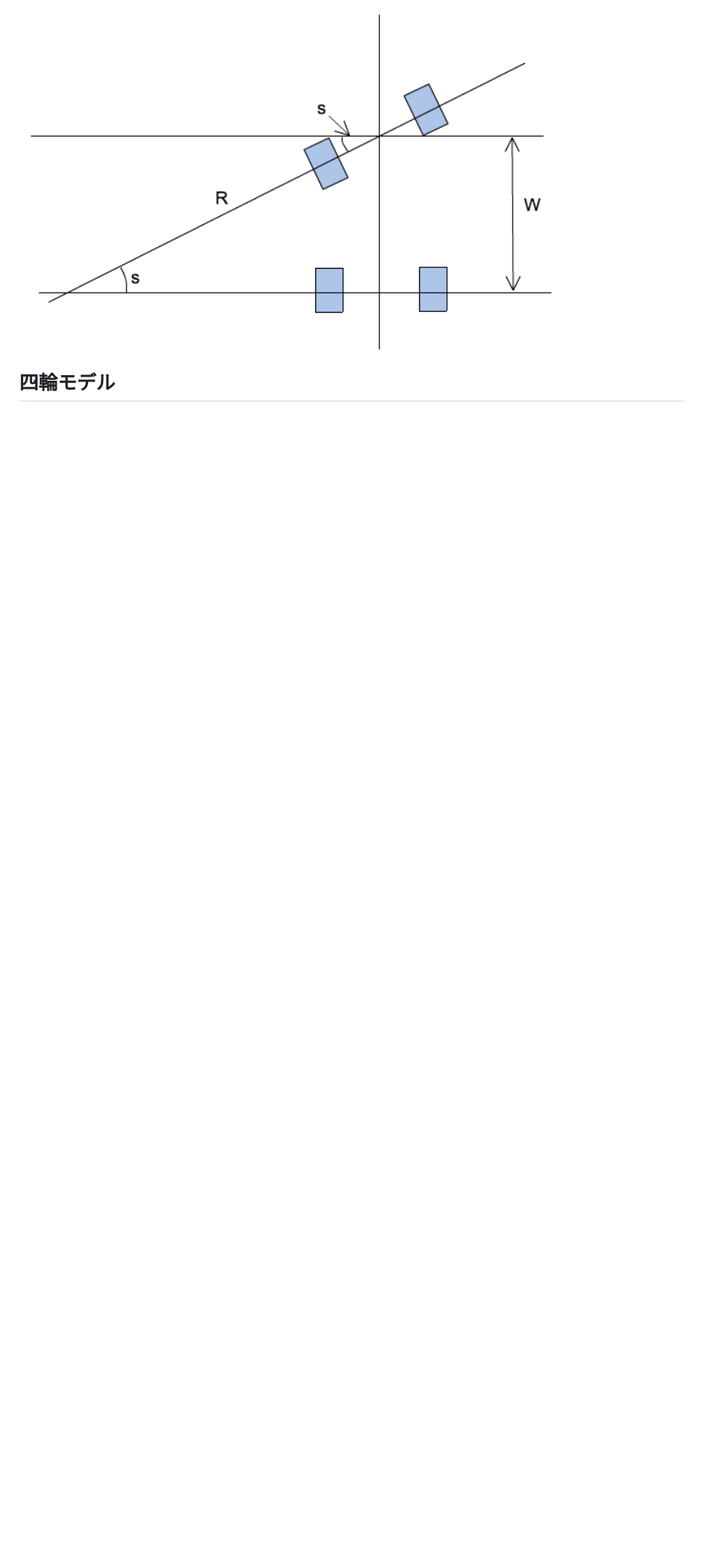
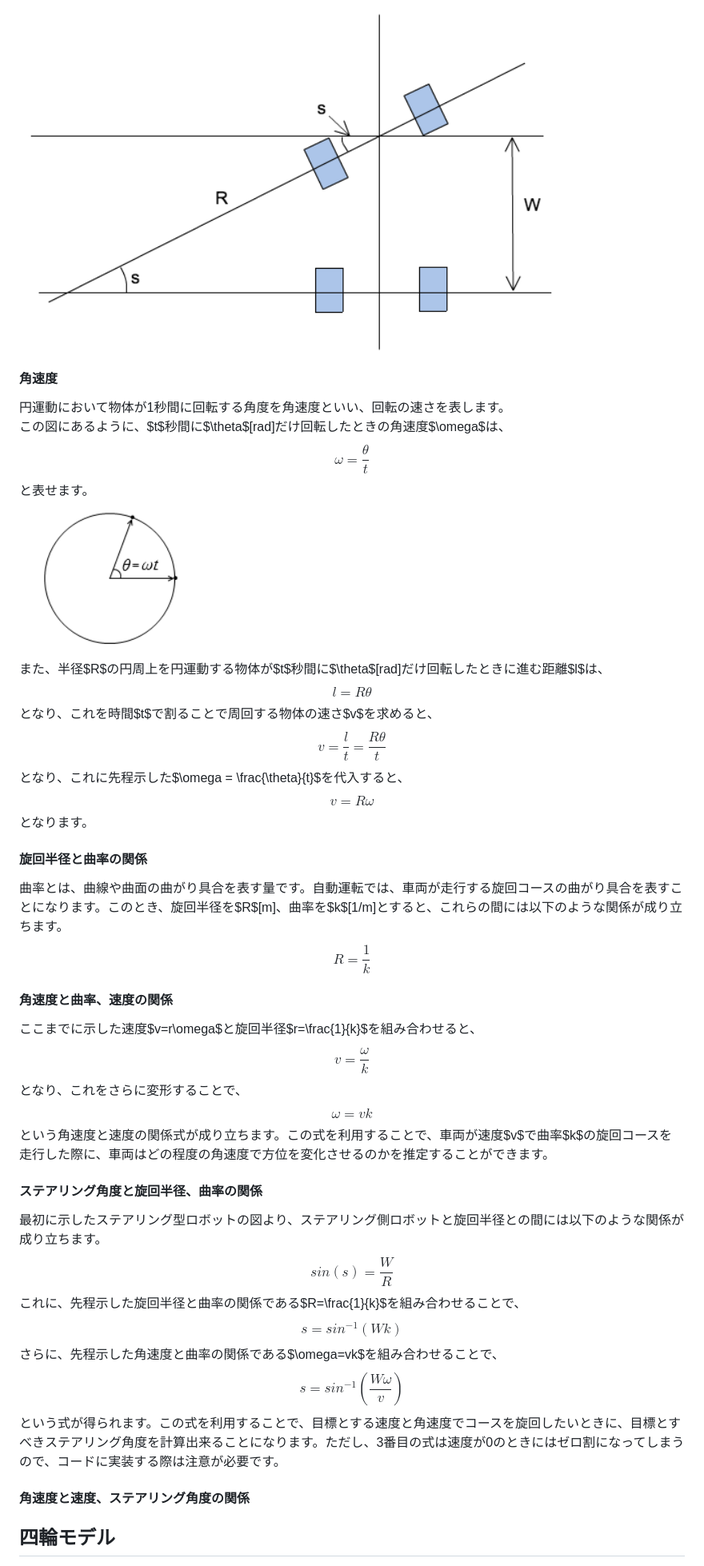
Before and after one commit to ShisatoYano/AutonomousVehicleControlBeginnersGuide, a Markdown page: motion_model/motion_model.md, the part around one of its changes. Shown at 80% size. GitHub-like rendering; pictures changed too: images/yaw_rate.png (added); blank space fills up the shorter version.

Commit message:
add base knowledge of circular model

```diff
--- a/motion_model/motion_model.md
+++ b/motion_model/motion_model.md
@@ -81,4 +84,60 @@ $$
 ![](/images/steering_robot.png)
+
+#### 角速度
+円運動において物体が1秒間に回転する角度を角速度といい、回転の速さを表します。
+この図にあるように、$t$秒間に$\theta$[rad]だけ回転したときの角速度$\omega$は、
+$$
+\omega = \frac{\theta}{t}
+$$
+と表せます。
+![](/images/yaw_rate.png)
+また、半径$R$の円周上を円運動する物体が$t$秒間に$\theta$[rad]だけ回転したときに進む距離$l$は、
+$$
+l = R \theta
+$$
+となり、これを時間$t$で割ることで周回する物体の速さ$v$を求めると、
+$$
+v = \frac{l}{t} = \frac{R \theta}{t}
+$$
+となり、これに先程示した$\omega = \frac{\theta}{t}$を代入すると、
+$$
+v = R \omega
+$$
+となります。
+
+#### 旋回半径と曲率の関係
+曲率とは、曲線や曲面の曲がり具合を表す量です。自動運転では、車両が走行する旋回コースの曲がり具合を表すことになります。このとき、旋回半径を$R$[m]、曲率を$k$[1/m]とすると、これらの間には以下のような関係が成り立ちます。
+$$
+R = \frac{1}{k}
+$$
+
+#### 角速度と曲率、速度の関係
+ここまでに示した速度$v=r\omega$と旋回半径$r=\frac{1}{k}$を組み合わせると、
+$$
+v = \frac{\omega}{k}
+$$
+となり、これをさらに変形することで、
+$$
+\omega = vk
+$$
+という角速度と速度の関係式が成り立ちます。この式を利用することで、車両が速度$v$で曲率$k$の旋回コースを走行した際に、車両はどの程度の角速度で方位を変化させるのかを推定することができます。
+
+#### ステアリング角度と旋回半径、曲率の関係
+最初に示したステアリング型ロボットの図より、ステアリング側ロボットと旋回半径との間には以下のような関係が成り立ちます。
+$$
+sin(s) = \frac{W}{R}
+$$
+これに、先程示した旋回半径と曲率の関係である$R=\frac{1}{k}$を組み合わせることで、
+$$
+s = sin^{-1}(Wk)
+$$
+さらに、先程示した角速度と曲率の関係である$\omega=vk$を組み合わせることで、
+$$
+s = sin^{-1}(\frac{W\omega}{v})
+$$
+という式が得られます。この式を利用することで、目標とする速度と角速度でコースを旋回したいときに、目標とすべきステアリング角度を計算出来ることになります。ただし、3番目の式は速度が0のときにはゼロ割になってしまうので、コードに実装する際は注意が必要です。
+
+#### 角速度と速度、ステアリング角度の関係
 
 ## 四輪モデル
 車両の運動モデルとしてまず取り上げられるのは、こちらのような四輪モデルです。
```
Also changed, not shown: other parts of motion_model/motion_model.md (+4 -1 lines).
